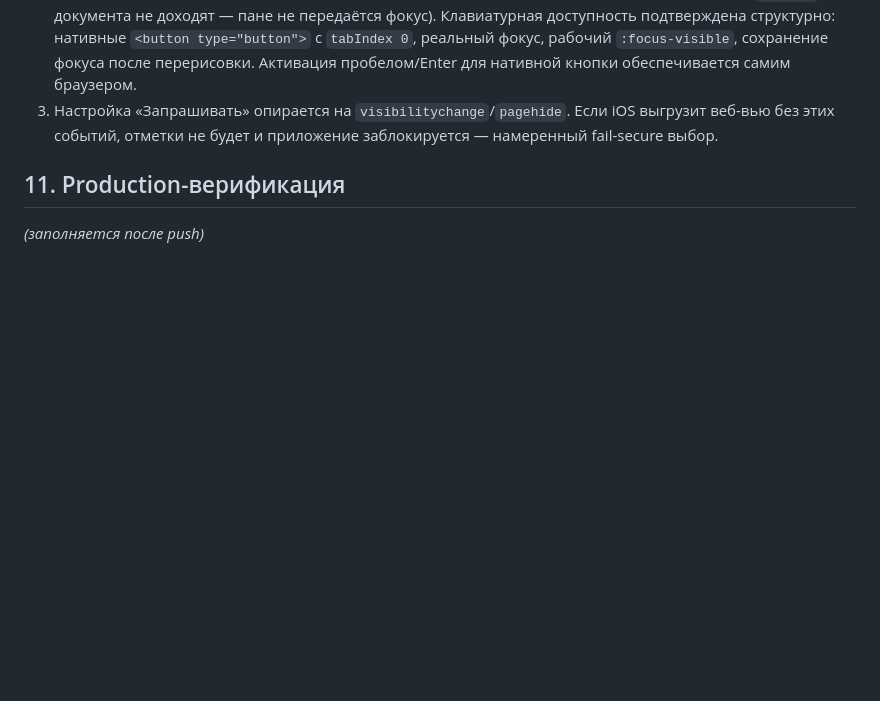
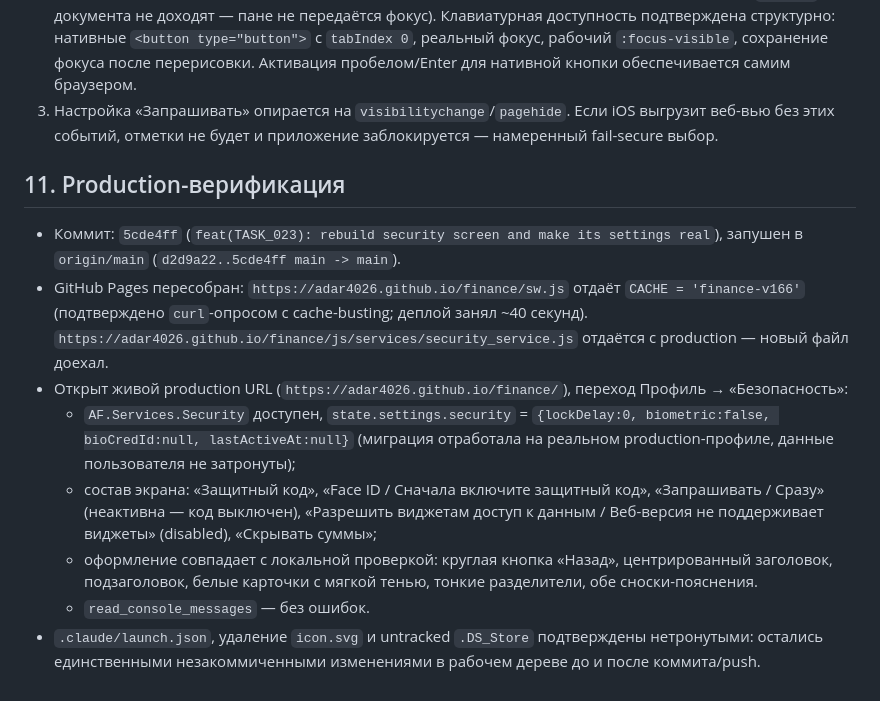
Before and after one commit to adar4026/finance, a Markdown page: docs/tasks/TASK_023_SECURITY_SCREEN_APPLE_REDESIGN.md, the part around the change. Drawn GitHub-style; blank space fills up the shorter version.

Commit message:
docs(TASK_023): record production verification of finance-v166
Co-Authored-By: Claude Opus 5 <noreply@anthropic.com>

```diff
--- a/docs/tasks/TASK_023_SECURITY_SCREEN_APPLE_REDESIGN.md
+++ b/docs/tasks/TASK_023_SECURITY_SCREEN_APPLE_REDESIGN.md
@@ -444,4 +444,28 @@ disabled — функции нет).
 
 ## 11. Production-верификация
 
-_(заполняется после push)_
+- Коммит: `5cde4ff` (`feat(TASK_023): rebuild security screen and make
+  its settings real`), запушен в `origin/main` (`d2d9a22..5cde4ff
+  main -> main`).
+- GitHub Pages пересобран: `https://adar4026.github.io/finance/sw.js`
+  отдаёт `CACHE = 'finance-v166'` (подтверждено `curl`-опросом с
+  cache-busting; деплой занял ~40 секунд).
+  `https://adar4026.github.io/finance/js/services/security_service.js`
+  отдаётся с production — новый файл доехал.
+- Открыт живой production URL (`https://adar4026.github.io/finance/`),
+  переход Профиль → «Безопасность»:
+  - `AF.Services.Security` доступен, `state.settings.security` =
+    `{lockDelay:0, biometric:false, bioCredId:null, lastActiveAt:null}`
+    (миграция отработала на реальном production-профиле, данные
+    пользователя не затронуты);
+  - состав экрана: «Защитный код», «Face ID / Сначала включите защитный
+    код», «Запрашивать / Сразу» (неактивна — код выключен), «Разрешить
+    виджетам доступ к данным / Веб-версия не поддерживает виджеты»
+    (disabled), «Скрывать суммы»;
+  - оформление совпадает с локальной проверкой: круглая кнопка «Назад»,
+    центрированный заголовок, подзаголовок, белые карточки с мягкой
+    тенью, тонкие разделители, обе сноски-пояснения.
+  - `read_console_messages` — без ошибок.
+- `.claude/launch.json`, удаление `icon.svg` и untracked `.DS_Store`
+  подтверждены нетронутыми: остались единственными незакоммиченными
+  изменениями в рабочем дереве до и после коммита/push.
```
